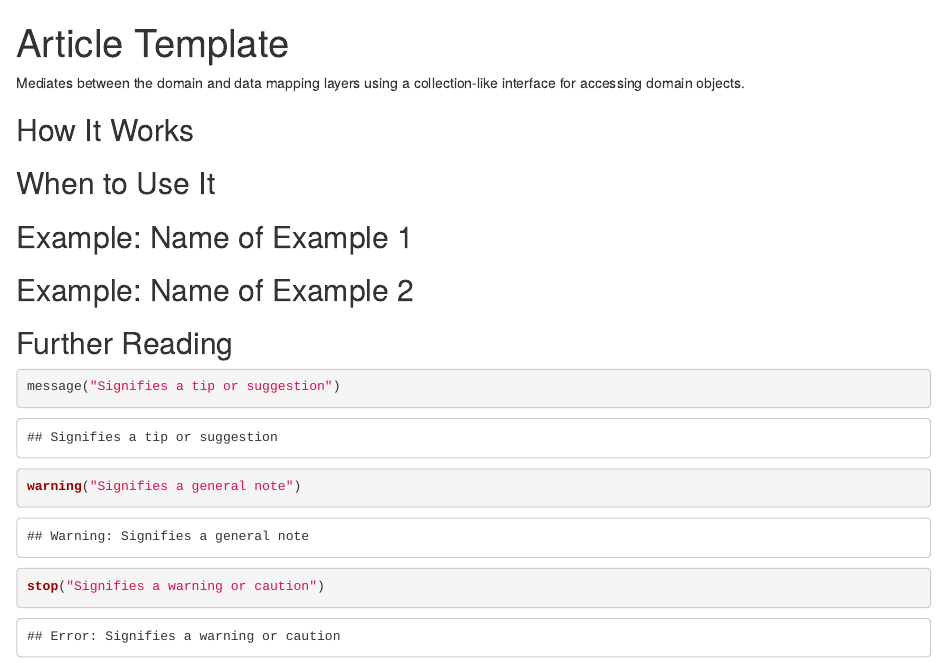
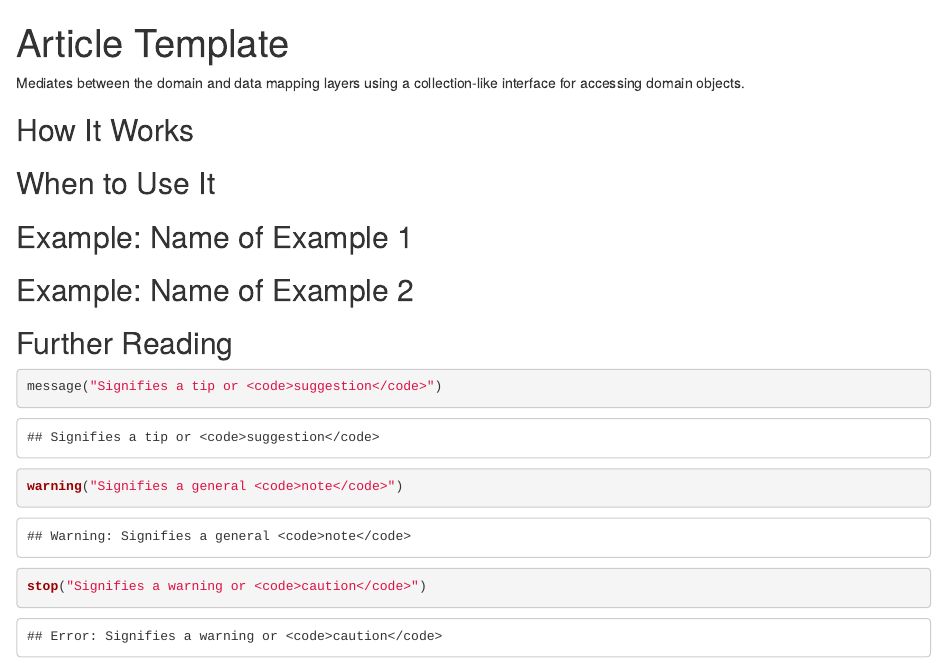
Before and after one commit to tidylab/usethat, an R Markdown document (vignettes/articles/article_template.Rmd): the page in a window 1100 px wide, from its top. Rendered offline with R 4.5, knitr and Pandoc, with nearby package versions; some code elsewhere in the file could not run offline.

Commit message:
update template

````diff
--- a/vignettes/articles/article_template.Rmd
+++ b/vignettes/articles/article_template.Rmd
@@ -33,13 +33,13 @@ interface for accessing domain objects.
 
 
 ```{r, message=TRUE}
-message("Signifies a tip or suggestion")
+message("Signifies a tip or <code>suggestion</code>")
 ```
 
 ```{r, warning=TRUE}
-warning("Signifies a general note")
+warning("Signifies a general <code>note</code>")
 ```
 
 ```{r, error=TRUE}
-stop("Signifies a warning or caution")
+stop("Signifies a warning or <code>caution</code>")
 ```
````
